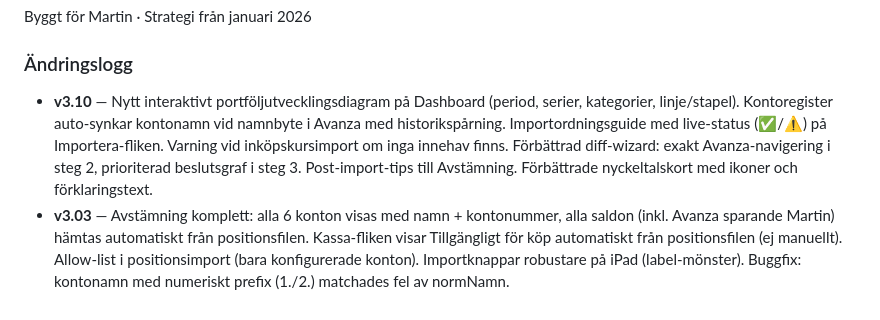
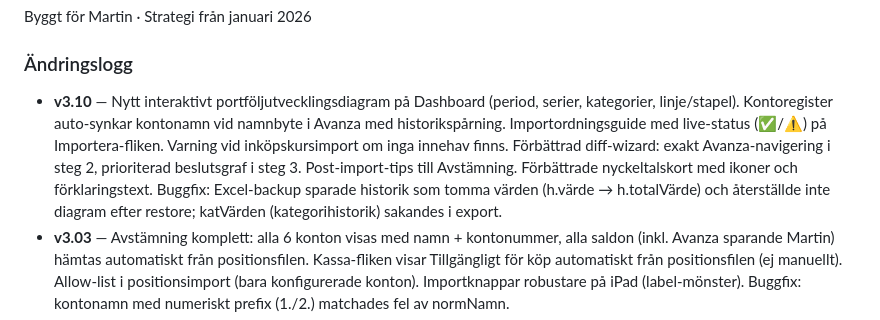
Before and after one commit to stockholmsvy1-droid/strategiportfoljen, a Markdown page: README.md, the part around the change. Rendered like a GitHub page.

Commit message:
README: lägg till Excel-backup buggfix i v3.10-loggen
Co-Authored-By: Claude Sonnet 4.6 <noreply@anthropic.com>

```diff
--- a/README.md
+++ b/README.md
@@ -176,7 +176,7 @@ Alla 46 testfall i `Testprotokoll_Strategiportfoljen_v208.xlsx` analyserade mot
 Byggt för Martin · Strategi från januari 2026
 
 ### Ändringslogg
-- **v3.10** — Nytt interaktivt portföljutvecklingsdiagram på Dashboard (period, serier, kategorier, linje/stapel). Kontoregister auto-synkar kontonamn vid namnbyte i Avanza med historikspårning. Importordningsguide med live-status (✅/⚠️) på Importera-fliken. Varning vid inköpskursimport om inga innehav finns. Förbättrad diff-wizard: exakt Avanza-navigering i steg 2, prioriterad beslutsgraf i steg 3. Post-import-tips till Avstämning. Förbättrade nyckeltalskort med ikoner och förklaringstext.
+- **v3.10** — Nytt interaktivt portföljutvecklingsdiagram på Dashboard (period, serier, kategorier, linje/stapel). Kontoregister auto-synkar kontonamn vid namnbyte i Avanza med historikspårning. Importordningsguide med live-status (✅/⚠️) på Importera-fliken. Varning vid inköpskursimport om inga innehav finns. Förbättrad diff-wizard: exakt Avanza-navigering i steg 2, prioriterad beslutsgraf i steg 3. Post-import-tips till Avstämning. Förbättrade nyckeltalskort med ikoner och förklaringstext. Buggfix: Excel-backup sparade historik som tomma värden (h.värde → h.totalVärde) och återställde inte diagram efter restore; katVärden (kategorihistorik) sakandes i export.
 - **v3.03** — Avstämning komplett: alla 6 konton visas med namn + kontonummer, alla saldon (inkl. Avanza sparande Martin) hämtas automatiskt från positionsfilen. Kassa-fliken visar Tillgängligt för köp automatiskt från positionsfilen (ej manuellt). Allow-list i positionsimport (bara konfigurerade konton). Importknappar robustare på iPad (label-mönster). Buggfix: kontonamn med numeriskt prefix (1./2.) matchades fel av normNamn.
 - **v3.02** — Ny Avstämningsflik: saldon per konto direkt från positionsfilen med automatisk kontroll mot appens portföljvärde och inbyggd diff-förklaring. Nettoinsatt kapital är nu periodbaserat på Dashboard. Kassa-flikens kontoordning matchar Avanza.
 - **v3.01** — Kategoriutveckling på Dashboard: tabell med kr, % och andel per kategori, sorterad efter störst förändring, alltid synlig med GAV-fallback
```
